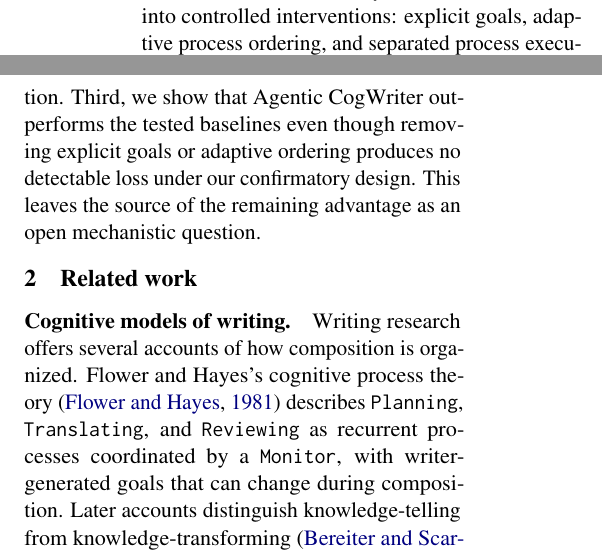
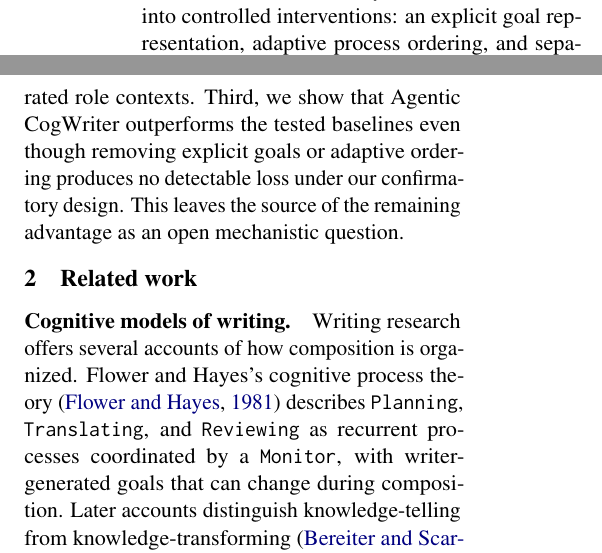
Before and after one commit to shunk031/agentic-cognitive-writing, a LaTeX paper (paper/acl_latex.tex, which reads paper/sec/01_introduction.tex): two parts of the columns of page 2 of 17, joined at a grey line, cut so that both start at the same text. Compiled offline with pdfLaTeX.

Commit message:
paper: standardize intervention terminology in introduction

```diff
--- a/paper/sec/01_introduction.tex
+++ b/paper/sec/01_introduction.tex
@@ -8,4 +8,4 @@ We turn this idea into \emph{process-level control}, where the controller choose
 
 We evaluate Agentic CogWriter on long-form writing tasks drawn from three complementary benchmarks: WritingBench~\cite{wu2026writingbench} for general-purpose writing, HelloBench~\cite{que2024hellobench} for diverse long-text generation, and DoLoMiTes~\cite{malaviya2025dolomites} for structured expert writing. Within each benchmark, a pre-specified rule selects the longest-output slice, where differences between control strategies have more room to affect composition. Using the same generator and coding-agent harness, we compare Agentic CogWriter with single-call generation, a fixed three-stage workflow, and adaptive task planning across independent replications.
 
-We make three contributions. First, we formulate long-form generation as process-level control, in which the controller chooses among writing processes rather than sections, passages, or tasks. Second, we instantiate this formulation as Agentic CogWriter and turn three theory-derived commitments into controlled interventions: explicit goals, adaptive process ordering, and separated process execution. Third, we show that Agentic CogWriter outperforms the tested baselines even though removing explicit goals or adaptive ordering produces no detectable loss under our confirmatory design. This leaves the source of the remaining advantage as an open mechanistic question.
+We make three contributions. First, we formulate long-form generation as process-level control, in which the controller chooses among writing processes rather than sections, passages, or tasks. Second, we instantiate this formulation as Agentic CogWriter and turn three theory-derived commitments into controlled interventions: an explicit goal representation, adaptive process ordering, and separated role contexts. Third, we show that Agentic CogWriter outperforms the tested baselines even though removing explicit goals or adaptive ordering produces no detectable loss under our confirmatory design. This leaves the source of the remaining advantage as an open mechanistic question.
```
Also changed, not shown: paper/sec/01_introduction.tex (2 more changed lines).
